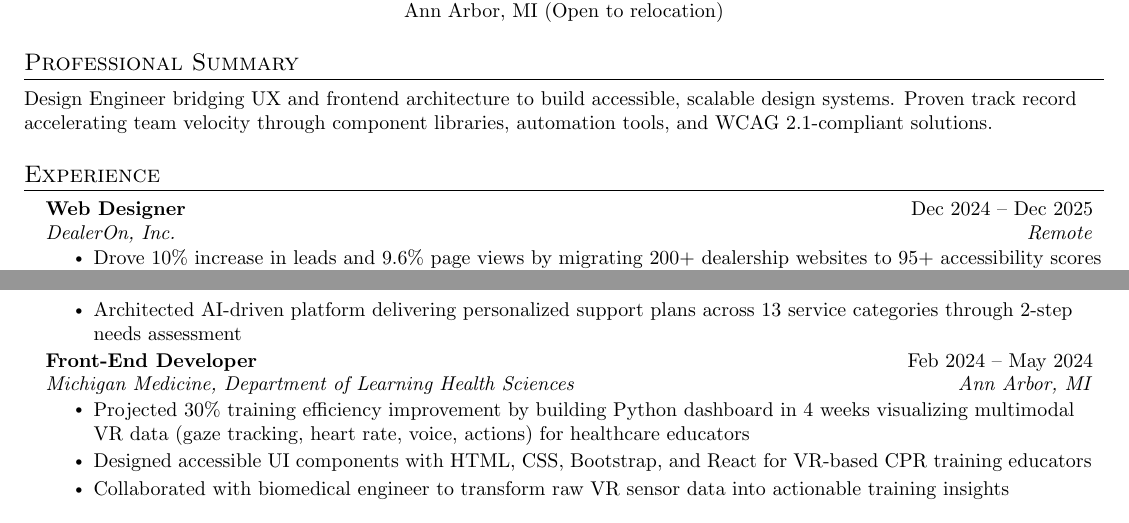
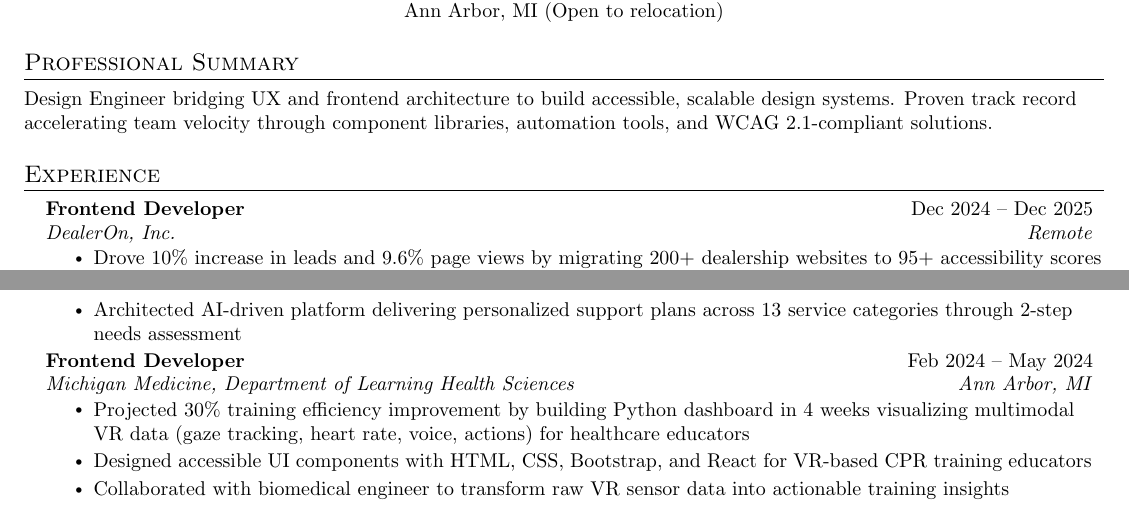
Before and after one commit to thedevagyasharma/resume, a LaTeX CV (devagya_sharma_resume.tex): two parts of the page, joined at a grey line, cut so that both start at the same text. Compiled offline with pdfLaTeX.

Commit message:
Update job title from Web Designer to Frontend Developer and improve consistency
- Changed DealerOn position title from "Web Designer" to "Frontend Developer"
- Standardized "Front-End Developer" to "Frontend Developer" across resume for consistency
- Updated .gitignore with additional LaTeX auxiliary file patterns
- Regenerated PDF with updated content

🤖 Generated with [Claude Code](https://claude.com/claude-code)

Co-Authored-By: Claude Sonnet 4.5 <noreply@anthropic.com>

```diff
--- a/devagya_sharma_resume.tex
+++ b/devagya_sharma_resume.tex
@@ -110,7 +110,7 @@
   \resumeSubHeadingListStart
 
     \resumeSubheading
-      {Web Designer}{Dec 2024 -- Dec 2025}
+      {Frontend Developer}{Dec 2024 -- Dec 2025}
       {DealerOn, Inc.}{Remote}
       \resumeItemListStart
         \resumeItem{Drove 10\% increase in leads and 9.6\% page views by migrating 200+ dealership websites to 95+ accessibility scores (WCAG 2.1 AA), improving from 70s-90s baseline}
@@ -130,7 +130,7 @@
       \resumeItemListEnd
 
     \resumeSubheading
-      {Front-End Developer}{Feb 2024 -- May 2024}
+      {Frontend Developer}{Feb 2024 -- May 2024}
       {Michigan Medicine, Department of Learning Health Sciences}{Ann Arbor, MI}
       \resumeItemListStart
         \resumeItem{Projected 30\% training efficiency improvement by building Python dashboard in 4 weeks visualizing multimodal VR data (gaze tracking, heart rate, voice, actions) for healthcare educators}
```
Also changed, not shown: devagya_sharma_resume.pdf, devagya_sharma_resume.tex (2 more changed lines), 1 other file.
